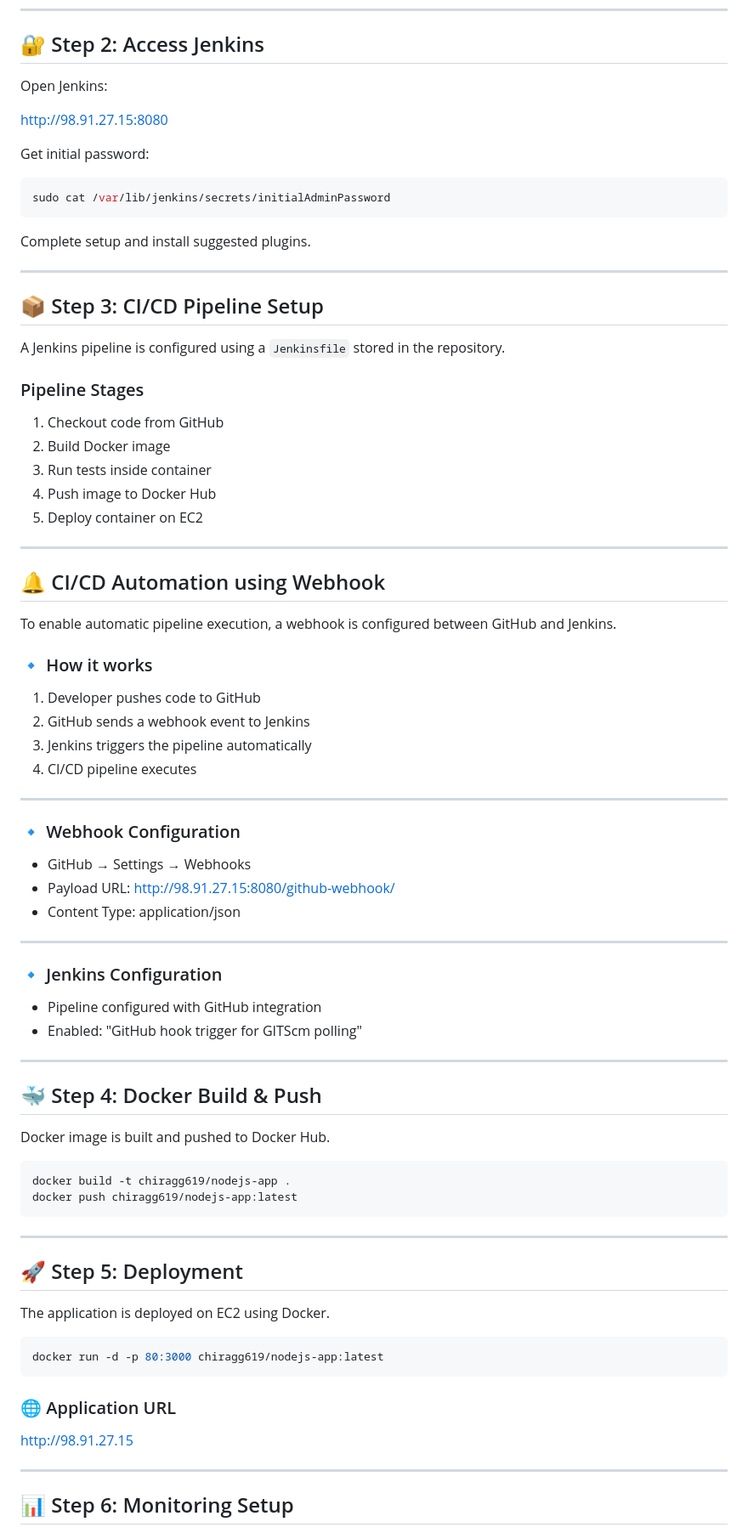
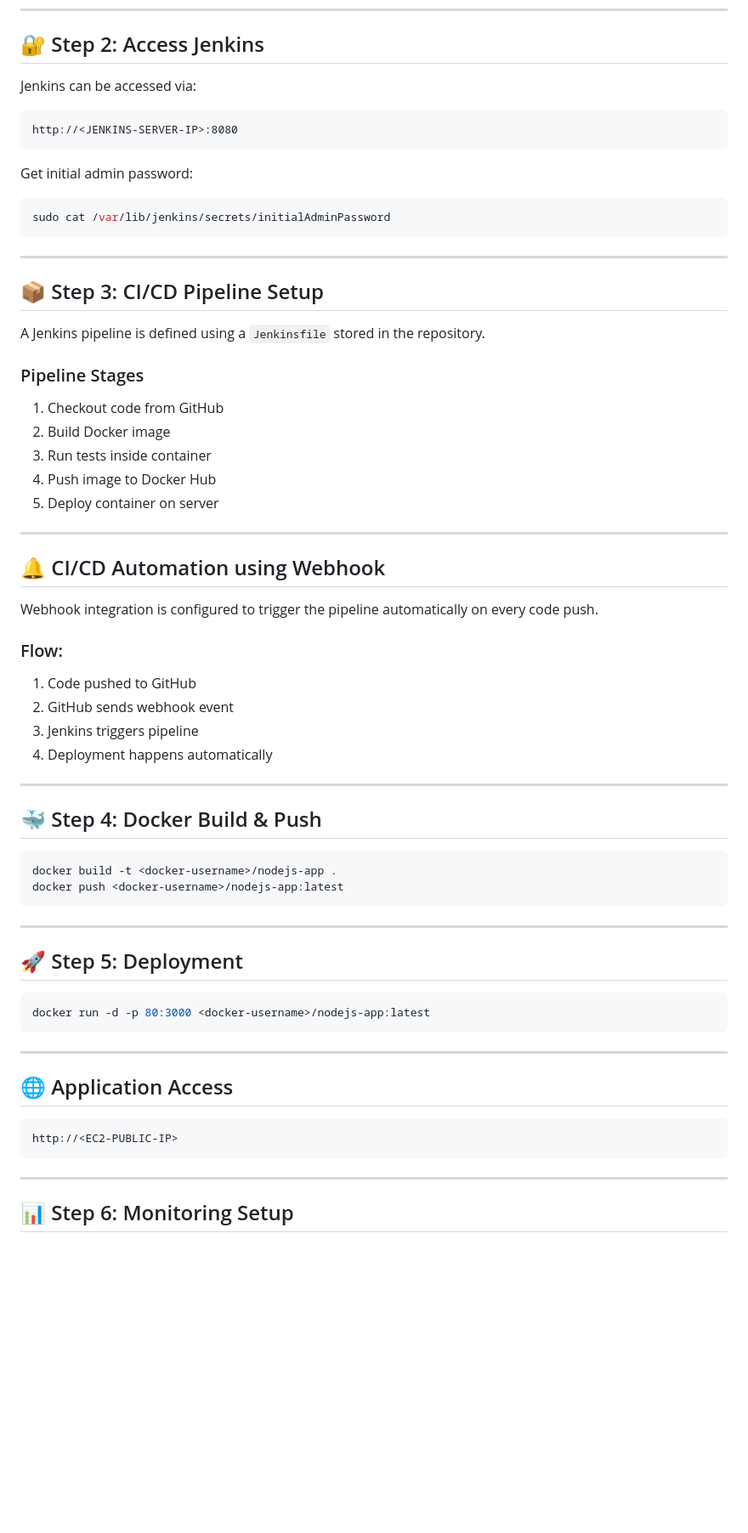
Before and after one commit to chiragpuniyanii/nodejs-repo, a Markdown page: README.md, the part around one of its changes. Shown at 85% size. GitHub-like rendering; blank space fills up the shorter version.

````diff
--- a/README.md
+++ b/README.md
@@ -65,23 +60,23 @@ sudo systemctl start jenkins
 
 ## 🔐 Step 2: Access Jenkins
 
-Open Jenkins:
+Jenkins can be accessed via:
 
-http://98.91.27.15:8080
+```text
+http://<JENKINS-SERVER-IP>:8080
+```
 
-Get initial password:
+Get initial admin password:
 
 ```bash
 sudo cat /var/lib/jenkins/secrets/initialAdminPassword
 ```
 
-Complete setup and install suggested plugins.
-
 ---
 
 ## 📦 Step 3: CI/CD Pipeline Setup
 
-A Jenkins pipeline is configured using a `Jenkinsfile` stored in the repository.
+A Jenkins pipeline is defined using a `Jenkinsfile` stored in the repository.
 
 ### Pipeline Stages
 
@@ -89,61 +84,45 @@ A Jenkins pipeline is configured using a `Jenkinsfile` stored in the repository.
 2. Build Docker image
 3. Run tests inside container
 4. Push image to Docker Hub
-5. Deploy container on EC2
+5. Deploy container on server
 
 ---
 
 ## 🔔 CI/CD Automation using Webhook
 
-To enable automatic pipeline execution, a webhook is configured between GitHub and Jenkins.
+Webhook integration is configured to trigger the pipeline automatically on every code push.
 
-### 🔹 How it works
+### Flow:
 
-1. Developer pushes code to GitHub
-2. GitHub sends a webhook event to Jenkins
-3. Jenkins triggers the pipeline automatically
-4. CI/CD pipeline executes
-
----
-
-### 🔹 Webhook Configuration
-
-* GitHub → Settings → Webhooks
-* Payload URL:
-  http://98.91.27.15:8080/github-webhook/
-* Content Type: application/json
-
----
-
-### 🔹 Jenkins Configuration
-
-* Pipeline configured with GitHub integration
-* Enabled: "GitHub hook trigger for GITScm polling"
+1. Code pushed to GitHub
+2. GitHub sends webhook event
+3. Jenkins triggers pipeline
+4. Deployment happens automatically
 
 ---
 
 ## 🐳 Step 4: Docker Build & Push
 
-Docker image is built and pushed to Docker Hub.
-
 ```bash
-docker build -t chiragg619/nodejs-app .
-docker push chiragg619/nodejs-app:latest
+docker build -t <docker-username>/nodejs-app .
+docker push <docker-username>/nodejs-app:latest
 ```
 
 ---
 
 ## 🚀 Step 5: Deployment
 
-The application is deployed on EC2 using Docker.
-
 ```bash
-docker run -d -p 80:3000 chiragg619/nodejs-app:latest
+docker run -d -p 80:3000 <docker-username>/nodejs-app:latest
 ```
 
-### 🌐 Application URL
+---
 
-http://98.91.27.15
+## 🌐 Application Access
+
+```text
+http://<EC2-PUBLIC-IP>
+```
 
 ---
 
````
Also changed, not shown: other parts of README.md (+22 -35 lines).
